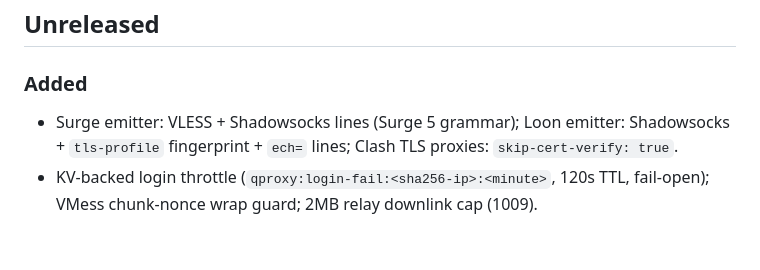
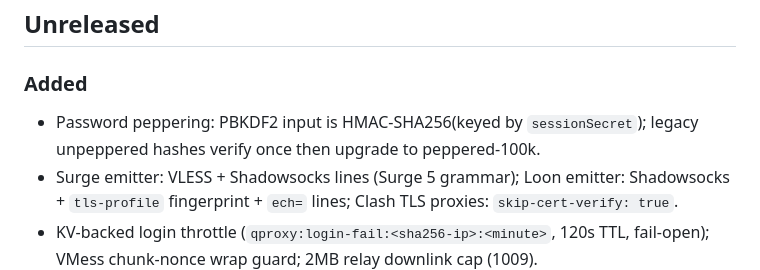
Before and after one commit to QMahyar/q-proxy, a Markdown page: docs/CHANGELOG.md, the part around the change. Drawn GitHub-style; blank space fills up the shorter version.

Commit message:
docs: wave-2b rev (pepper + jti removal)

```diff
--- a/docs/CHANGELOG.md
+++ b/docs/CHANGELOG.md
@@ -3,6 +3,7 @@
 ## Unreleased
 
 ### Added
+- Password peppering: PBKDF2 input is HMAC-SHA256(keyed by `sessionSecret`); legacy unpeppered hashes verify once then upgrade to peppered-100k.
 - Surge emitter: VLESS + Shadowsocks lines (Surge 5 grammar); Loon emitter: Shadowsocks + `tls-profile` fingerprint + `ech=` lines; Clash TLS proxies: `skip-cert-verify: true`.
 - KV-backed login throttle (`qproxy:login-fail:<sha256-ip>:<minute>`, 120s TTL, fail-open); VMess chunk-nonce wrap guard; 2MB relay downlink cap (1009).
 - Subscription edge-cache keys versioned by settings etag (`_v`); remote-sub fetch parallelized (10s total budget).
```
Also changed, not shown: docs/ARCHITECTURE.md (+1 -0 lines).
